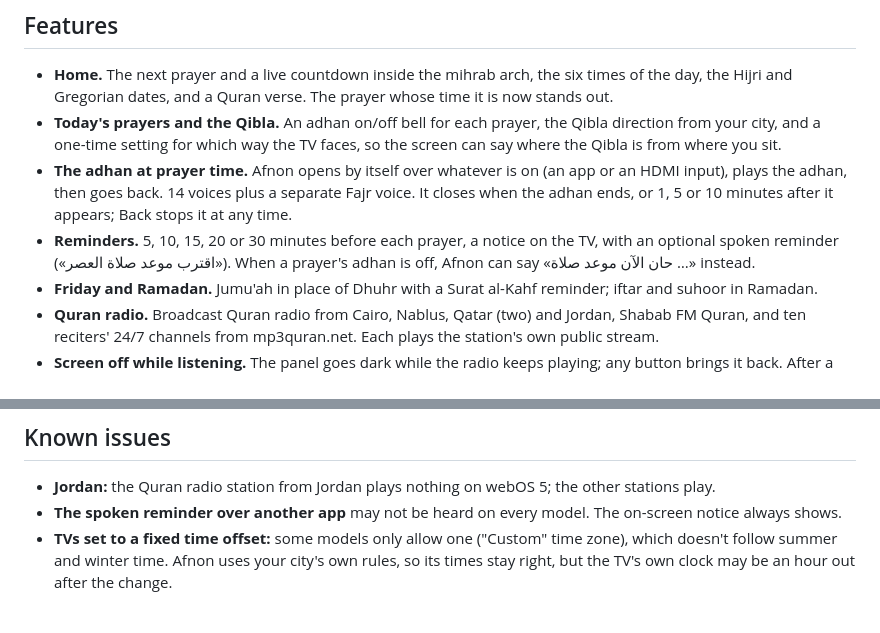
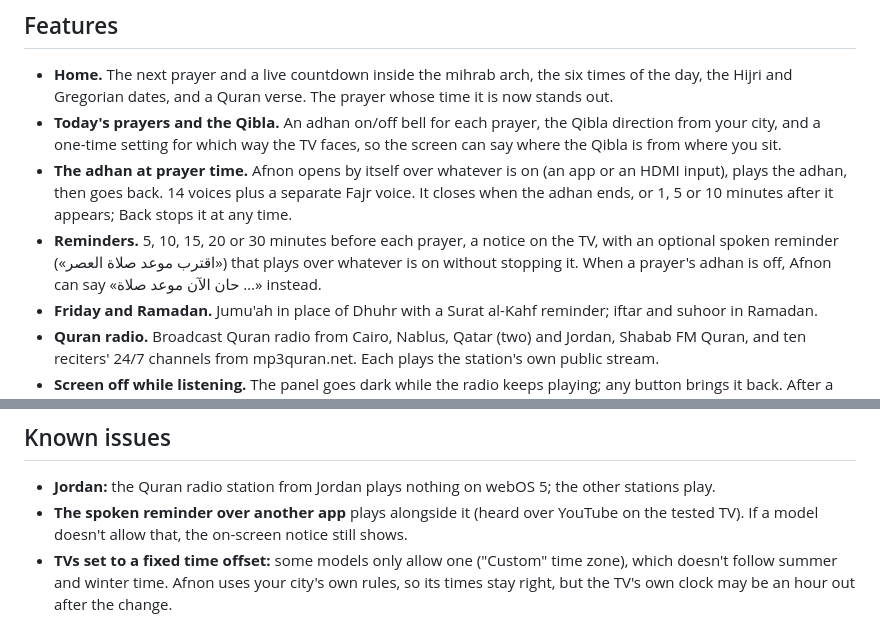
Before and after one commit to alequab/afnon-webos, a Markdown page: README.md, 2 parts joined by grey strips. GitHub-like rendering.

Commit message:
README: the spoken reminder plays over other apps
Heard over YouTube on the test TV (webOS 5), so it is a feature, not a
known issue.

```diff
--- a/README.md
+++ b/README.md
@@ -20,8 +20,8 @@ Tested on an LG 65UN7240PVG (2020) with webOS TV Lite 5.6.2 and about 1.1 GB of
   adhan, then goes back. 14 voices plus a separate Fajr voice. It closes when the adhan ends, or 1, 5 or 10
   minutes after it appears; Back stops it at any time.
 - **Reminders.** 5, 10, 15, 20 or 30 minutes before each prayer, a notice on the TV, with an optional spoken
-  reminder («اقترب موعد صلاة العصر»). When a prayer's adhan is off, Afnon can say «حان الآن موعد صلاة …»
-  instead.
+  reminder («اقترب موعد صلاة العصر») that plays over whatever is on without stopping it. When a prayer's adhan
+  is off, Afnon can say «حان الآن موعد صلاة …» instead.
 - **Friday and Ramadan.** Jumu'ah in place of Dhuhr with a Surat al-Kahf reminder; iftar and suhoor in Ramadan.
 - **Quran radio.** Broadcast Quran radio from Cairo, Nablus, Qatar (two) and Jordan, Shabab FM Quran, and ten
   reciters' 24/7 channels from mp3quran.net. Each plays the station's own public stream.
@@ -98,7 +98,8 @@ To update, pull the new version and run `.\tools\pack.ps1 -Install` again. Your
 ## Known issues
 
 - **Jordan:** the Quran radio station from Jordan plays nothing on webOS 5; the other stations play.
-- **The spoken reminder over another app** may not be heard on every model. The on-screen notice always shows.
+- **The spoken reminder over another app** plays alongside it (heard over YouTube on the tested TV). If a
+  model doesn't allow that, the on-screen notice still shows.
 - **TVs set to a fixed time offset:** some models only allow one ("Custom" time zone), which doesn't follow
   summer and winter time. Afnon uses your city's own rules, so its times stay right, but the TV's own clock may
   be an hour out after the change.
```
